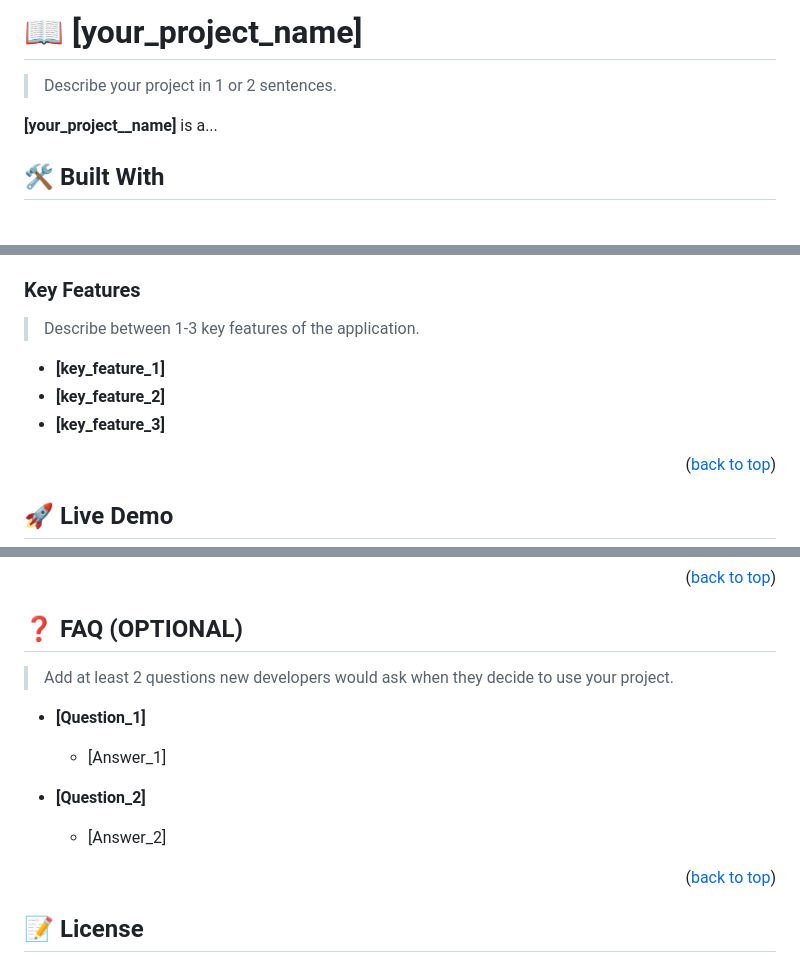
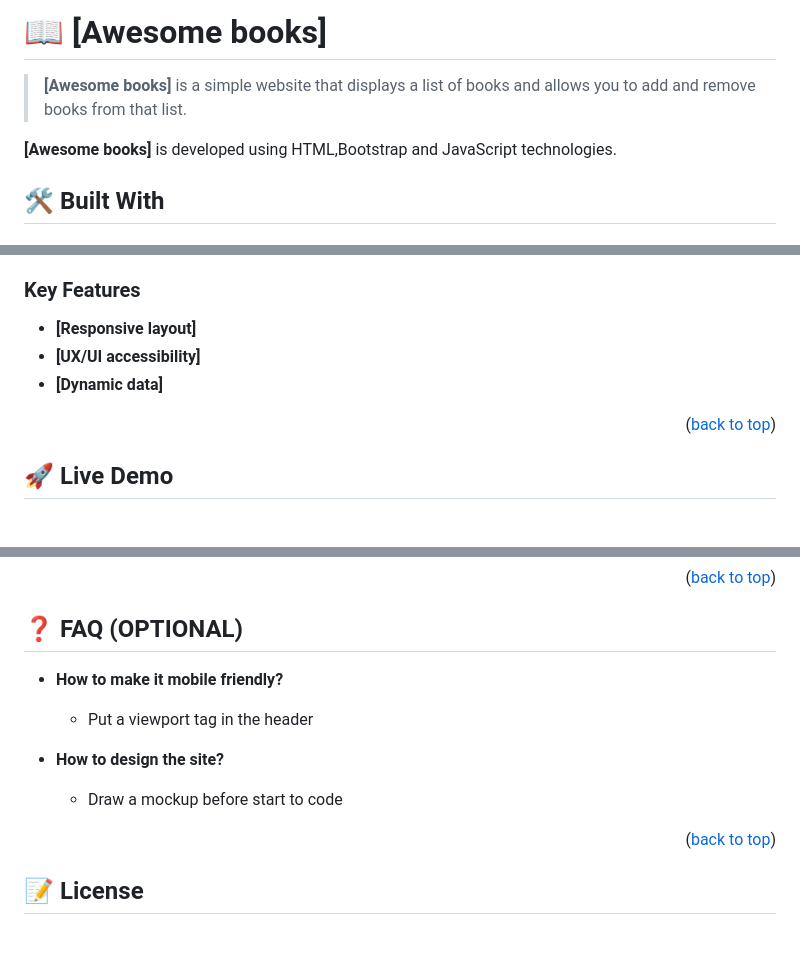
Before and after one commit to ab-noori/Awesome-Books, a Markdown page: README.md, 3 parts joined by grey strips. Drawn GitHub-style; blank space fills up the shorter version.

```diff
--- a/README.md
+++ b/README.md
@@ -62,9 +32,9 @@ After you're finished please remove all the comments and instructions!
 
-# 📖 [your_project_name] <a name="about-project"></a>
+# 📖 [Awesome books] <a name="about-project"></a>
 
-> Describe your project in 1 or 2 sentences.
+> **[Awesome books]** is a simple website that displays a list of books and allows you to add and remove books from that list.
 
-**[your_project__name]** is a...
+**[Awesome books]** is developed using HTML,Bootstrap and JavaScript technologies.
 
 ## 🛠 Built With <a name="built-with"></a>
 
@@ -97,11 +49,9 @@ After you're finished please remove all the comments and instructions!
 
 ### Key Features <a name="key-features"></a>
 
-> Describe between 1-3 key features of the application.
-
-- **[key_feature_1]**
-- **[key_feature_2]**
-- **[key_feature_3]**
+- **[Responsive layout]**
+- **[UX/UI accessibility]**
+- **[Dynamic data]**
 
 <p align="right">(<a href="#readme-top">back to top</a>)</p>
 
@@ -265,15 +156,13 @@ I would like to thank...
 
 ## ❓ FAQ (OPTIONAL) <a name="faq"></a>
 
-> Add at least 2 questions new developers would ask when they decide to use your project.
+- **How to make it mobile friendly?**
 
-- **[Question_1]**
+  - Put a viewport tag in the header
 
-  - [Answer_1]
+- **How to design the site?**
 
-- **[Question_2]**
-
-  - [Answer_2]
+  - Draw a mockup before start to code
 
 <p align="right">(<a href="#readme-top">back to top</a>)</p>
 
```
Also changed, not shown: other parts of README.md (+40 -150 lines).
